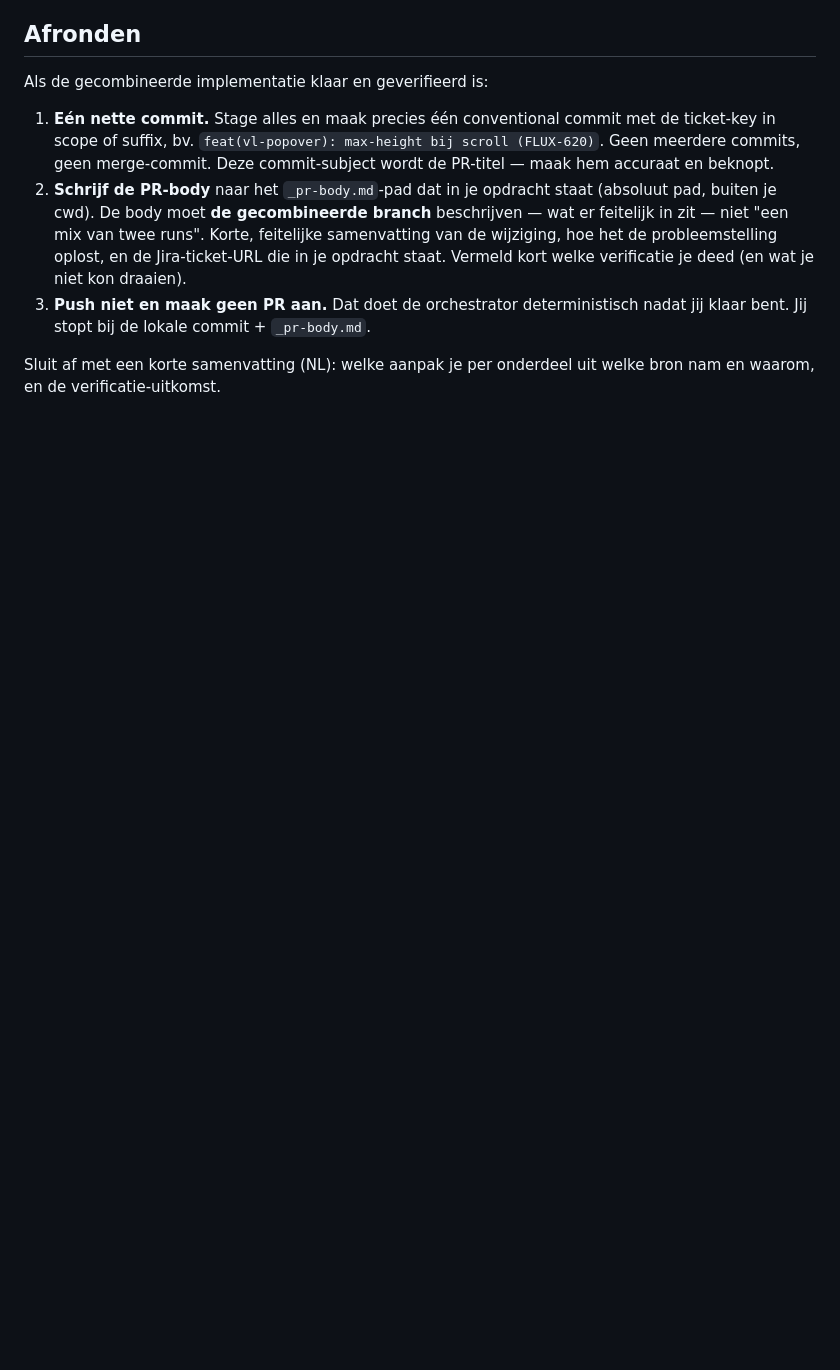
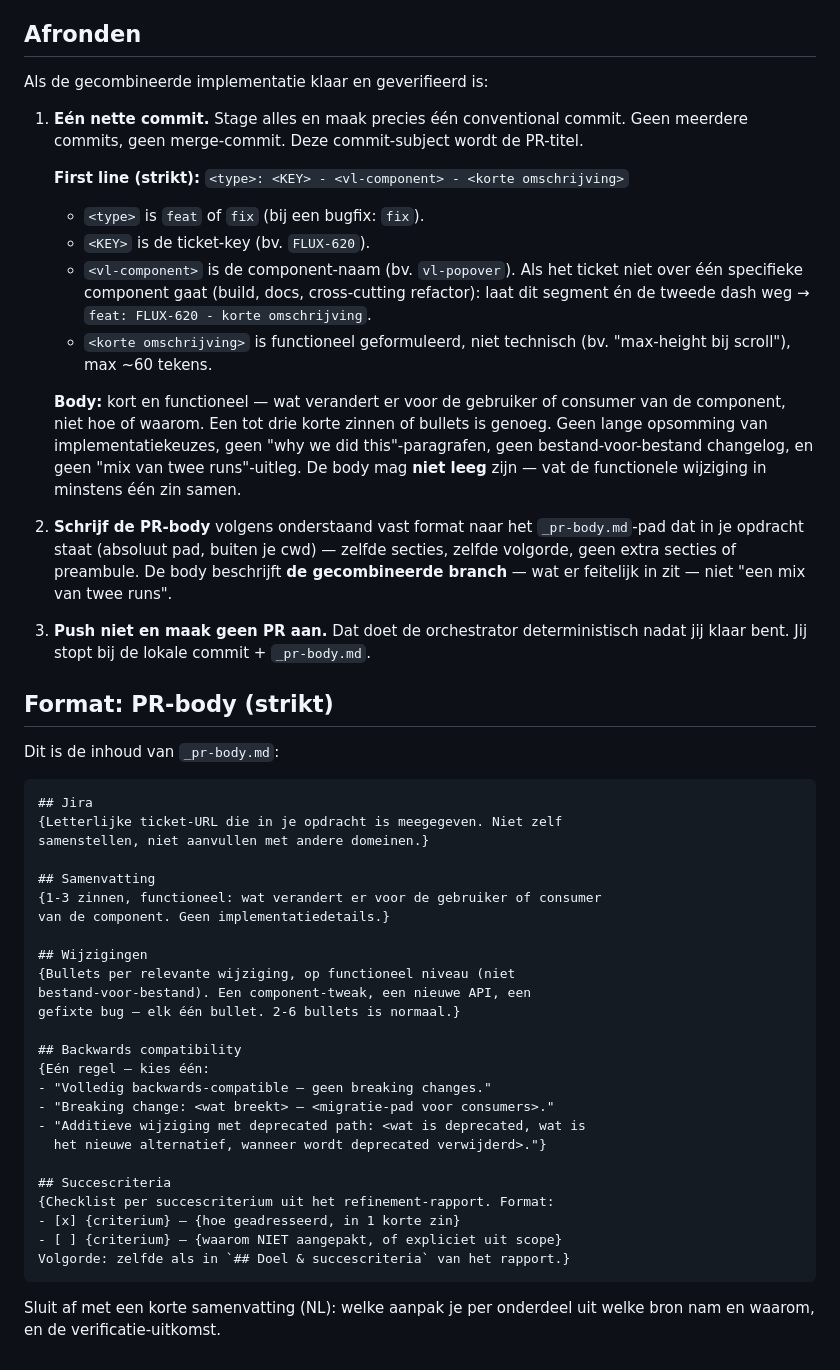
Before and after one commit to milieuinfo/flux-agents, a Markdown page: agents/prompts/converge.md, the part around the change. Drawn GitHub-style; blank space fills up the shorter version.

Commit message:
fix: converge volgt ship's commit- en PR-conventie
Strikte first-line <type>: <KEY> - <vl-component> - <omschrijving> en het
vaste PR-body-format uit review.md, i.p.v. de losse converge-instructies.
Commit-body mag bij converge niet leeg blijven.

Co-Authored-By: Claude Opus 4.8 <noreply@anthropic.com>

````diff
--- a/agents/prompts/converge.md
+++ b/agents/prompts/converge.md
@@ -78,20 +78,68 @@ Lever één gecombineerde implementatie die:
 
 Als de gecombineerde implementatie klaar en geverifieerd is:
 
-1. **Eén nette commit.** Stage alles en maak precies één conventional commit
-   met de ticket-key in scope of suffix, bv.
-   `feat(vl-popover): max-height bij scroll (FLUX-620)`. Geen meerdere commits,
-   geen merge-commit. Deze commit-subject wordt de PR-titel — maak hem
-   accuraat en beknopt.
-2. **Schrijf de PR-body** naar het `_pr-body.md`-pad dat in je opdracht staat
-   (absoluut pad, buiten je cwd). De body moet **de gecombineerde branch**
-   beschrijven — wat er feitelijk in zit — niet "een mix van twee runs". Korte,
-   feitelijke samenvatting van de wijziging, hoe het de probleemstelling
-   oplost, en de Jira-ticket-URL die in je opdracht staat. Vermeld kort welke
-   verificatie je deed (en wat je niet kon draaien).
+1. **Eén nette commit.** Stage alles en maak precies één conventional commit.
+   Geen meerdere commits, geen merge-commit. Deze commit-subject wordt de
+   PR-titel.
+
+   **First line (strikt):** `<type>: <KEY> - <vl-component> - <korte omschrijving>`
+   - `<type>` is `feat` of `fix` (bij een bugfix: `fix`).
+   - `<KEY>` is de ticket-key (bv. `FLUX-620`).
+   - `<vl-component>` is de component-naam (bv. `vl-popover`). Als het ticket
+     niet over één specifieke component gaat (build, docs, cross-cutting
+     refactor): laat dit segment én de tweede dash weg →
+     `feat: FLUX-620 - korte omschrijving`.
+   - `<korte omschrijving>` is functioneel geformuleerd, niet technisch
+     (bv. "max-height bij scroll"), max ~60 tekens.
+
+   **Body:** kort en functioneel — wat verandert er voor de gebruiker of
+   consumer van de component, niet hoe of waarom. Een tot drie korte zinnen
+   of bullets is genoeg. Geen lange opsomming van implementatiekeuzes, geen
+   "why we did this"-paragrafen, geen bestand-voor-bestand changelog, en geen
+   "mix van twee runs"-uitleg. De body mag **niet leeg** zijn — vat de
+   functionele wijziging in minstens één zin samen.
+
+2. **Schrijf de PR-body** volgens onderstaand vast format naar het
+   `_pr-body.md`-pad dat in je opdracht staat (absoluut pad, buiten je cwd) —
+   zelfde secties, zelfde volgorde, geen extra secties of preambule. De body
+   beschrijft **de gecombineerde branch** — wat er feitelijk in zit — niet "een
+   mix van twee runs".
+
 3. **Push niet en maak geen PR aan.** Dat doet de orchestrator
    deterministisch nadat jij klaar bent. Jij stopt bij de lokale commit +
    `_pr-body.md`.
 
+## Format: PR-body (strikt)
+
+Dit is de inhoud van `_pr-body.md`:
+
+```
+## Jira
+{Letterlijke ticket-URL die in je opdracht is meegegeven. Niet zelf
+samenstellen, niet aanvullen met andere domeinen.}
+
+## Samenvatting
+{1-3 zinnen, functioneel: wat verandert er voor de gebruiker of consumer
+van de component. Geen implementatiedetails.}
+
+## Wijzigingen
+{Bullets per relevante wijziging, op functioneel niveau (niet
+bestand-voor-bestand). Een component-tweak, een nieuwe API, een
+gefixte bug — elk één bullet. 2-6 bullets is normaal.}
+
+## Backwards compatibility
+{Eén regel — kies één:
+- "Volledig backwards-compatible — geen breaking changes."
+- "Breaking change: <wat breekt> — <migratie-pad voor consumers>."
+- "Additieve wijziging met deprecated path: <wat is deprecated, wat is
+  het nieuwe alternatief, wanneer wordt deprecated verwijderd>."}
+
+## Succescriteria
+{Checklist per succescriterium uit het refinement-rapport. Format:
+- [x] {criterium} — {hoe geadresseerd, in 1 korte zin}
+- [ ] {criterium} — {waarom NIET aangepakt, of expliciet uit scope}
+Volgorde: zelfde als in `## Doel & succescriteria` van het rapport.}
+```
+
 Sluit af met een korte samenvatting (NL): welke aanpak je per onderdeel uit
 welke bron nam en waarom, en de verificatie-uitkomst.
````
